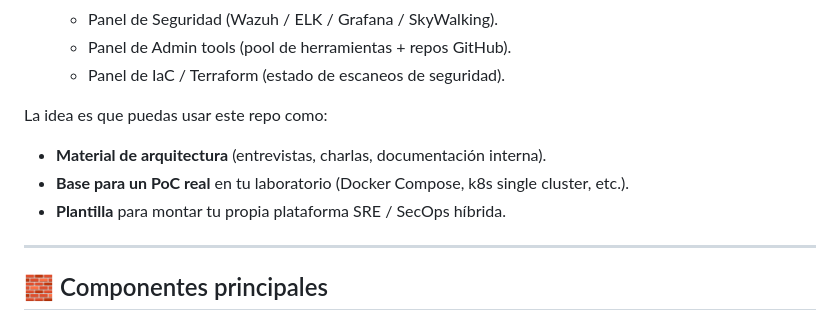
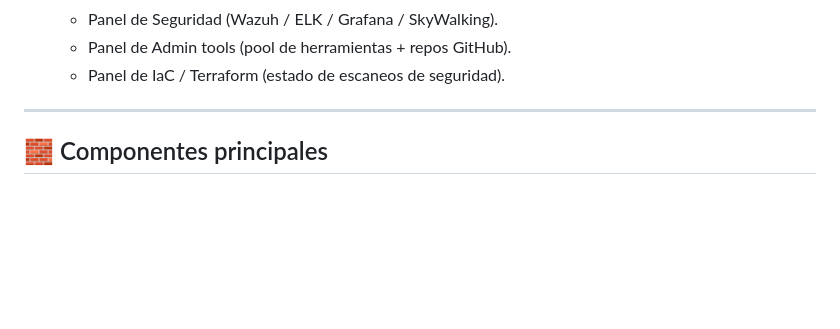
Before and after one commit to JCazorla90/hybrid-sre-platform, a Markdown page: README.md, the part around one of its changes. Drawn GitHub-style; blank space fills up the shorter version.

```diff
--- a/README.md
+++ b/README.md
@@ -33,11 +33,6 @@ Autor: **Jose Cazorla**
   - Panel de Admin tools (pool de herramientas + repos GitHub).
   - Panel de IaC / Terraform (estado de escaneos de seguridad).
 
-La idea es que puedas usar este repo como:
-
-- **Material de arquitectura** (entrevistas, charlas, documentación interna).
-- **Base para un PoC real** en tu laboratorio (Docker Compose, k8s single cluster, etc.).
-- **Plantilla** para montar tu propia plataforma SRE / SecOps híbrida.
 
 ---
 
```
Also changed, not shown: other parts of README.md (+25 -0 lines).
